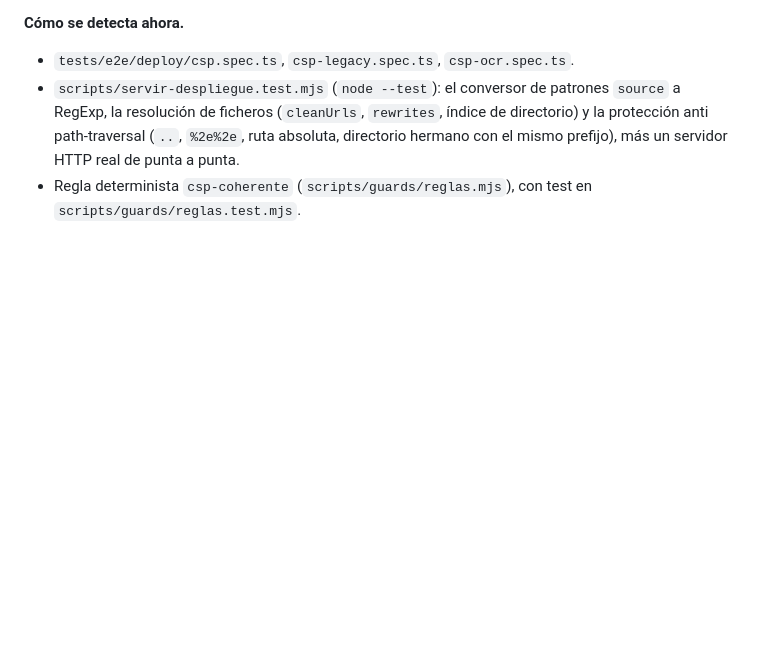
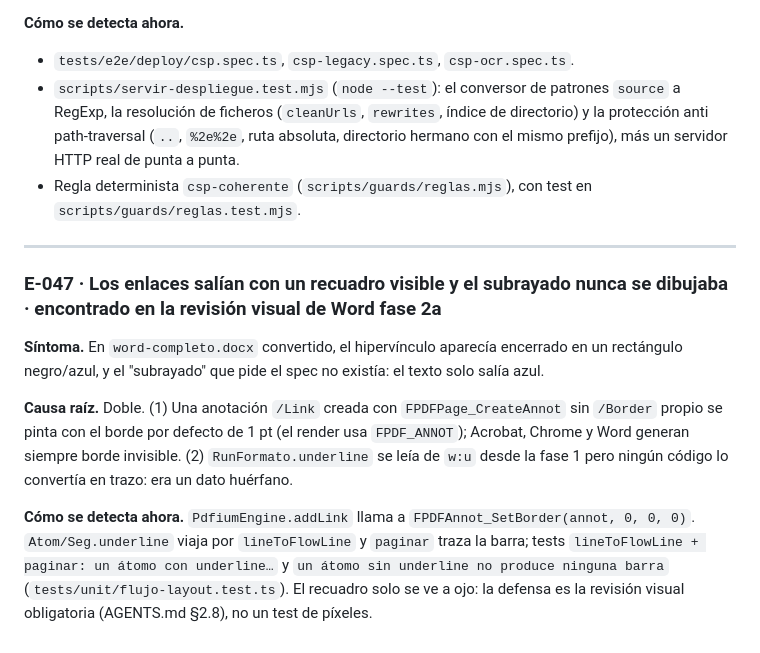
Before and after one commit to NeoFao/pdf-editor-suite, a Markdown page: docs/ERRORES-CONOCIDOS.md, the part around the change. Drawn GitHub-style; blank space fills up the shorter version.

Commit message:
docs: §9 filas #4 y #32 (fase 2a) y E-047 (borde de enlace y subrayado)

```diff
--- a/docs/ERRORES-CONOCIDOS.md
+++ b/docs/ERRORES-CONOCIDOS.md
@@ -1968,3 +1968,25 @@ despliega" dejarían de ser la misma política, silenciosamente.
   más un servidor HTTP real de punta a punta.
 - Regla determinista `csp-coherente` (`scripts/guards/reglas.mjs`), con test
   en `scripts/guards/reglas.test.mjs`.
+
+---
+
+### E-047 · Los enlaces salían con un recuadro visible y el subrayado nunca se dibujaba · encontrado en la revisión visual de Word fase 2a
+
+**Síntoma.** En `word-completo.docx` convertido, el hipervínculo aparecía
+encerrado en un rectángulo negro/azul, y el "subrayado" que pide el spec no
+existía: el texto solo salía azul.
+
+**Causa raíz.** Doble. (1) Una anotación `/Link` creada con
+`FPDFPage_CreateAnnot` sin `/Border` propio se pinta con el borde por defecto
+de 1 pt (el render usa `FPDF_ANNOT`); Acrobat, Chrome y Word generan siempre
+borde invisible. (2) `RunFormato.underline` se leía de `w:u` desde la fase 1
+pero ningún código lo convertía en trazo: era un dato huérfano.
+
+**Cómo se detecta ahora.** `PdfiumEngine.addLink` llama a
+`FPDFAnnot_SetBorder(annot, 0, 0, 0)`. `Atom/Seg.underline` viaja por
+`lineToFlowLine` y `paginar` traza la barra; tests
+`lineToFlowLine + paginar: un átomo con underline…` y
+`un átomo sin underline no produce ninguna barra`
+(`tests/unit/flujo-layout.test.ts`). El recuadro solo se ve a ojo: la defensa
+es la revisión visual obligatoria (AGENTS.md §2.8), no un test de píxeles.
```
Also changed, not shown: 1 other file.
